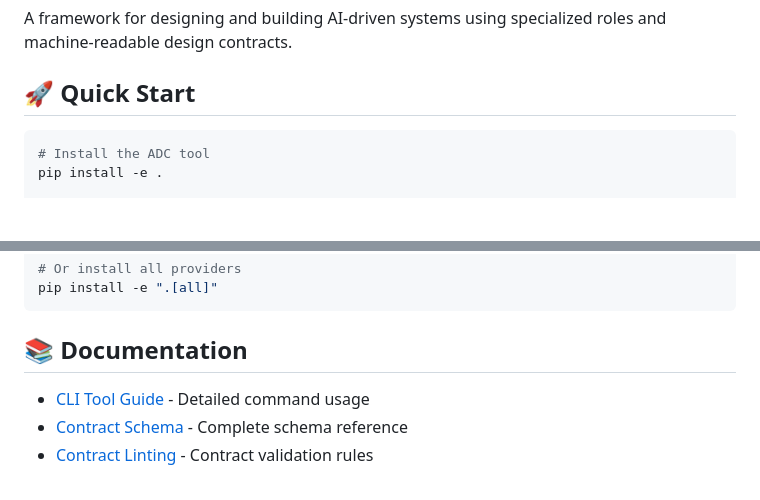
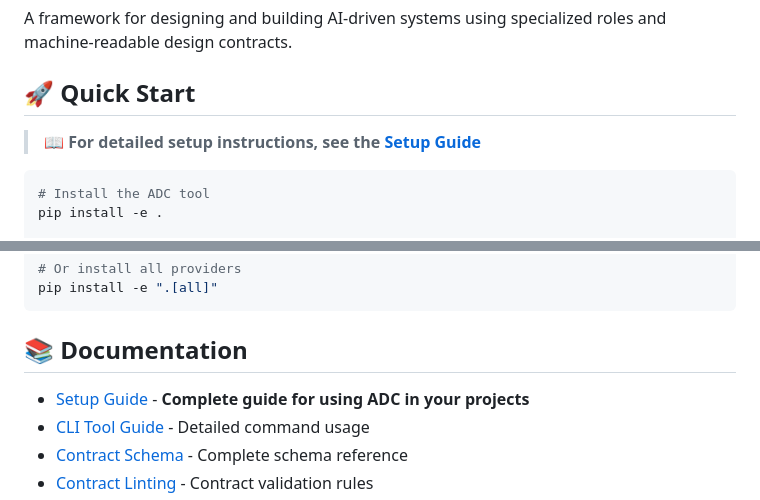
Before and after one commit to OwlDuet-Labs/agent-design-contracts, a Markdown page: README.md, 2 parts joined by grey strips. Rendered like a GitHub page; blank space fills up the shorter version.

````diff
--- a/README.md
+++ b/README.md
@@ -6,6 +6,8 @@
 A framework for designing and building AI-driven systems using specialized roles and machine-readable design contracts.
 
 ## 🚀 Quick Start
+
+> **📖 For detailed setup instructions, see the [Setup Guide](docs/SETUP_GUIDE.md)**
 
 ```bash
 # Install the ADC tool
@@ -219,6 +221,7 @@ pip install -e ".[all]"
 
 ## 📚 Documentation
 
+- [Setup Guide](docs/SETUP_GUIDE.md) - **Complete guide for using ADC in your projects**
 - [CLI Tool Guide](docs/README-adc-cli.md) - Detailed command usage
 - [Contract Schema](adc-schema.qmd) - Complete schema reference
 - [Contract Linting](docs/CONTRACT_LINTING.md) - Contract validation rules
````
Also changed, not shown: CLAUDE.md (added, +138 -0 lines), docs/SETUP_GUIDE.md (added, +285 -0 lines).
